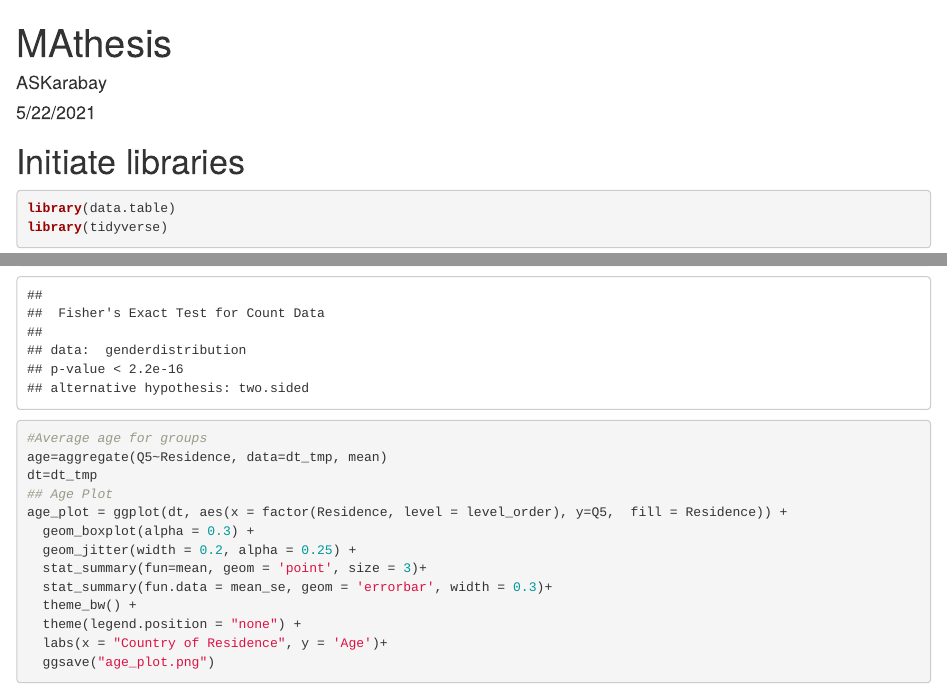
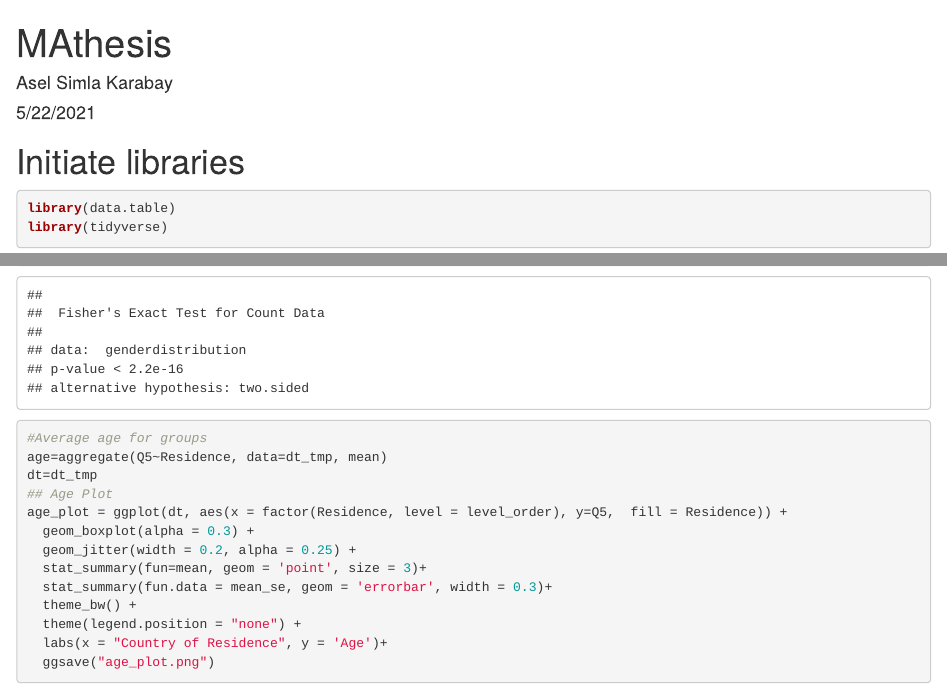
Before and after one commit to aytackarabay/deneme12, an R Markdown document (MA_thesiscode.Rmd): the page in a window 1100 px wide, from its top, and a second part further down, joined at a grey line. Rendered offline with R 4.5, knitr and Pandoc, with nearby package versions; code that draws random numbers runs with fixed seeds of ours; some code elsewhere in the file could not run offline.

Commit message:
Your name fixed
Your name was missing, I added full name.

```diff
--- a/MA_thesiscode.Rmd
+++ b/MA_thesiscode.Rmd
@@ -1,6 +1,6 @@
 ---
 title: "MAthesis"
-author: "ASKarabay"
+author: "Asel Simla Karabay"
 date: "5/22/2021"
 output: html_document
 ---
```
